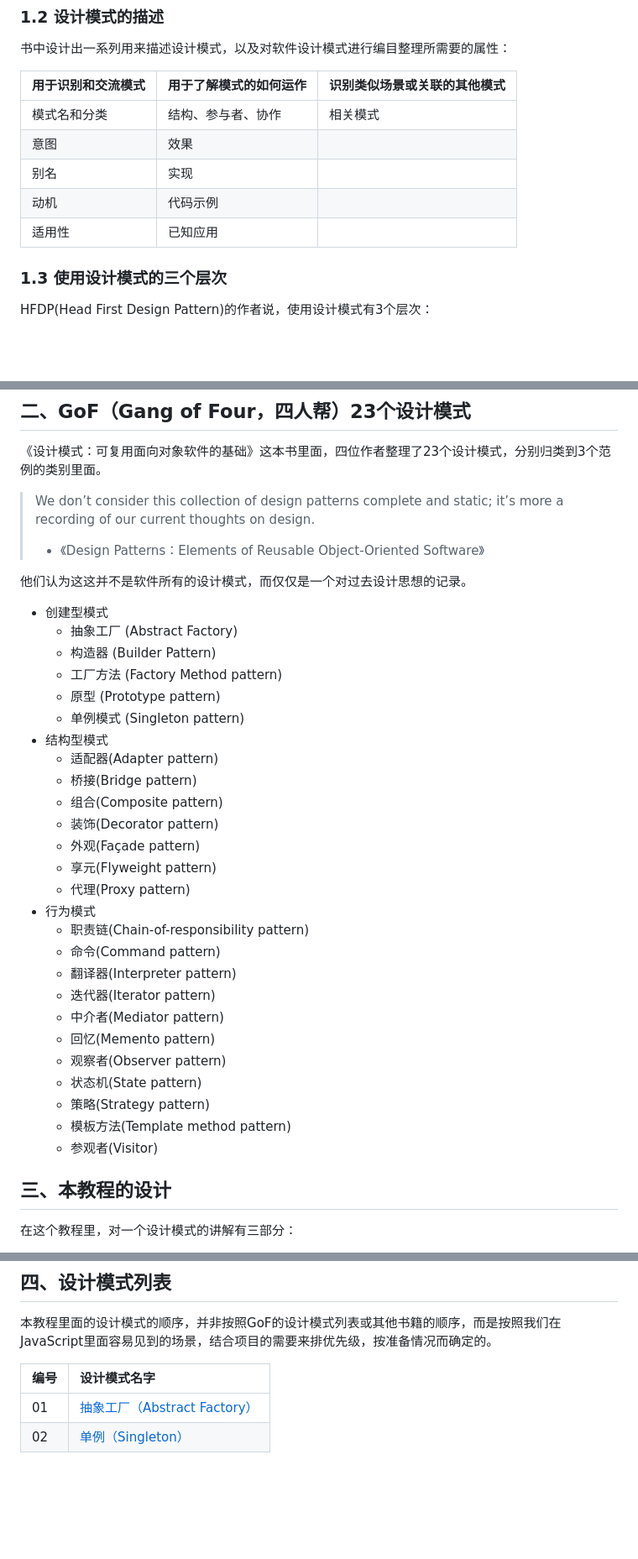
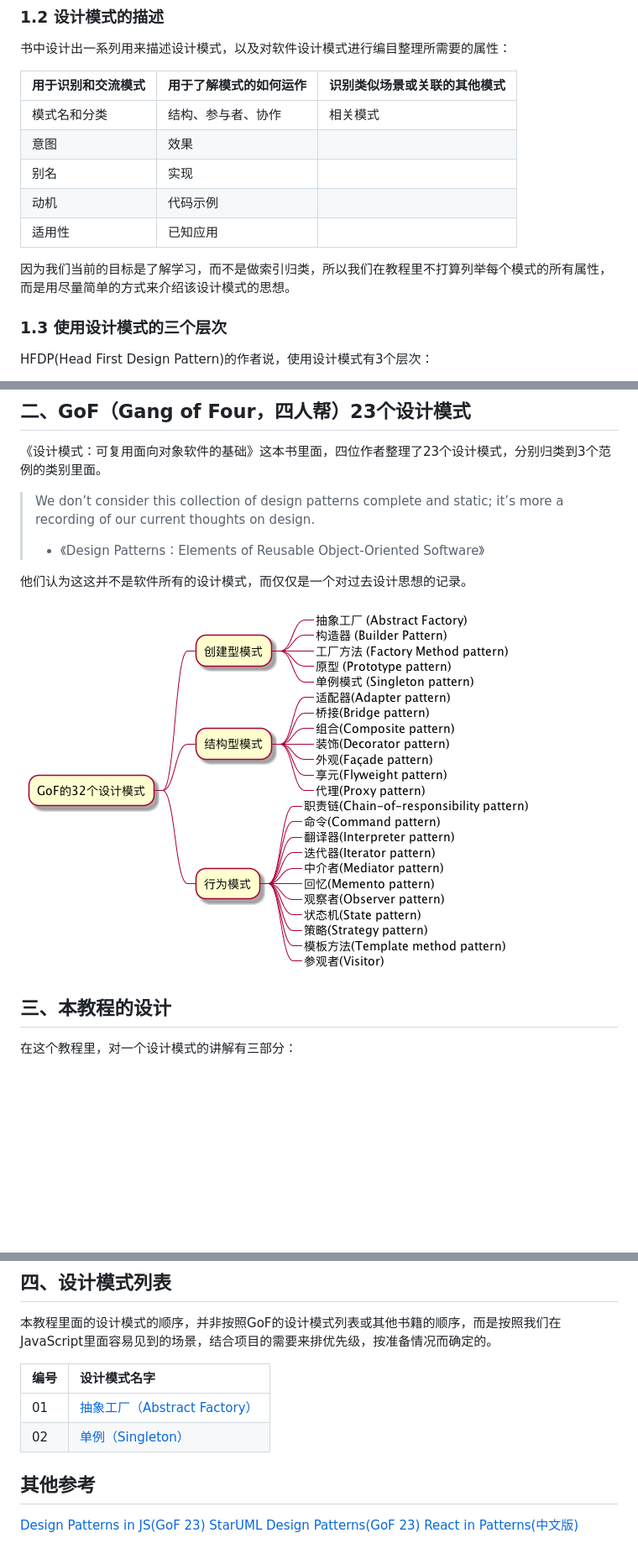
Before and after one commit to terryoy/design-pattern-exercises, a Markdown page: README.md, 3 parts joined by grey strips. Shown: that part at 84% size. Drawn GitHub-style; pictures changed too: graphs/gof32.png (added); blank space fills up the shorter version.

Commit message:
add: update first uml diagram

```diff
--- a/README.md
+++ b/README.md
@@ -24,14 +24,15 @@ GoF的《设计模式》尝试借用这本书里面的模式语言这个理念
 
 书中设计出一系列用来描述设计模式，以及对软件设计模式进行编目整理所需要的属性：
 
-| 用于识别和交流模式  | 用于了解模式的如何运作   | 识别类似场景或关联的其他模式 |
-| :------------------- | :------------------------- | :--------------------------- |
-| 模式名和分类      | 结构、参与者、协作     | 相关模式                   |
-| 意图              | 效果                   |                              |
-| 别名              | 实现                   |                              |
-| 动机              | 代码示例               |                              |
-| 适用性            | 已知应用               | &nbsp;                       |
+| 用于识别和交流模式  | 用于了解模式的如何运作 | 识别类似场景或关联的其他模式 |
+| :------------------ | :--------------------- | :--------------------------- |
+| 模式名和分类        | 结构、参与者、协作     | 相关模式                     |
+| 意图                | 效果                   |                              |
+| 别名                | 实现                   |                              |
+| 动机                | 代码示例               |                              |
+| 适用性              | 已知应用               | &nbsp;                       |
 
+因为我们当前的目标是了解学习，而不是做索引归类，所以我们在教程里不打算列举每个模式的所有属性，而是用尽量简单的方式来介绍该设计模式的思想。
 
 
 ### 1.3 使用设计模式的三个层次
@@ -64,32 +65,7 @@ HFDP(Head First Design Pattern)的作者说，使用设计模式有3个层次：
 
 他们认为这这并不是软件所有的设计模式，而仅仅是一个对过去设计思想的记录。
 
-* 创建型模式
-  * 抽象工厂 (Abstract Factory)
-  * 构造器 (Builder Pattern)
-  * 工厂方法 (Factory Method pattern)
-  * 原型 (Prototype pattern)
-  * 单例模式 (Singleton pattern)
-* 结构型模式
-  * 适配器(Adapter pattern)
-  * 桥接(Bridge pattern)
-  * 组合(Composite pattern)
-  * 装饰(Decorator pattern)
-  * 外观(Façade pattern)
-  * 享元(Flyweight pattern)
-  * 代理(Proxy pattern)
-* 行为模式
-  * 职责链(Chain-of-responsibility pattern)
-  * 命令(Command pattern)
-  * 翻译器(Interpreter pattern)
-  * 迭代器(Iterator pattern)
-  * 中介者(Mediator pattern)
-  * 回忆(Memento pattern)
-  * 观察者(Observer pattern)
-  * 状态机(State pattern)
-  * 策略(Strategy pattern)
-  * 模板方法(Template method pattern)
-  * 参观者(Visitor)
+![GoF的23个设计模式](graphs/gof32.png)
 
 
 ## 三、本教程的设计
@@ -114,3 +90,10 @@ HFDP(Head First Design Pattern)的作者说，使用设计模式有3个层次：
 | :------ | :------------------------------------- |
 | 01      | [抽象工厂（Abstract Factory）](01-abstract-factory/README.md)             |
 | 02      | [单例（Singleton）](02-singleton/README.md)                       |
+
+
+## 其他参考
+
+[Design Patterns in JS(GoF 23)](https://github.com/fbeline/design-patterns-JS)
+[StarUML Design Patterns(GoF 23)](https://github.com/loredanacirstea/staruml-design-patterns)
+[React in Patterns(中文版)](https://github.com/SangKa/react-in-patterns-cn)
```
Also changed, not shown: 01-abstract-factory/exercises/README.md (+28 -0 lines), graphs/README.md (added, +3 -0 lines), 2 other files.
